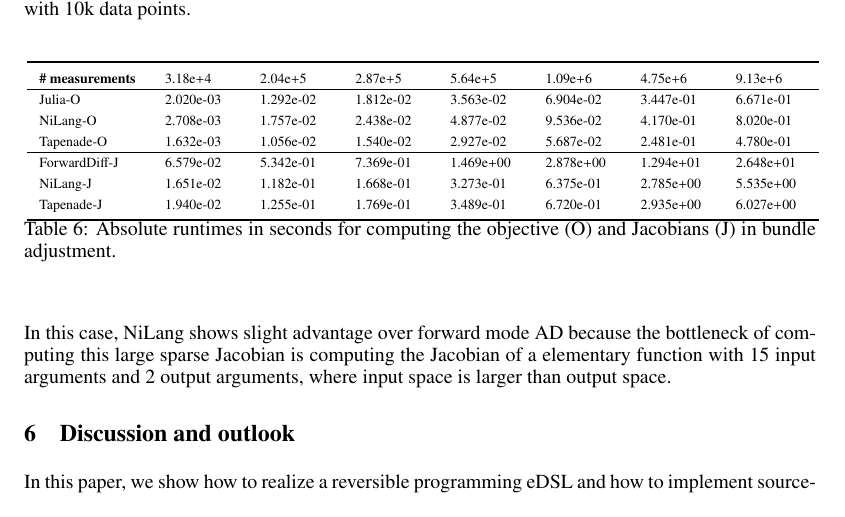
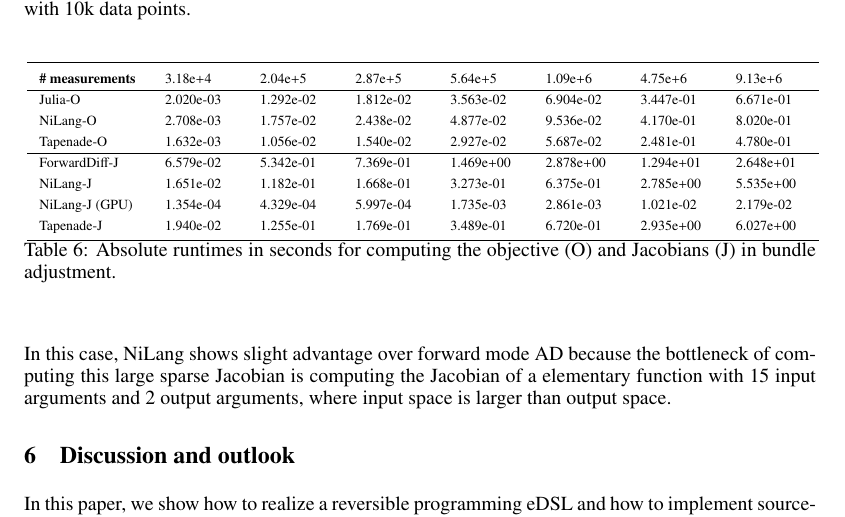
Before and after one commit to GiggleLiu/nilangpaper, a LaTeX paper (invc.tex): part of page 17 of 35, cut so that both start at the same text. Compiled offline with pdfLaTeX.

Commit message:
new BA on GPU

```diff
--- a/invc.tex
+++ b/invc.tex
@@ -1108,13 +1108,14 @@
         \begin{tabularx}{\textwidth}{bsssssss}\toprule
             \textbf{\# measurements} & 3.18e+4 & 2.04e+5 & 2.87e+5 & 5.64e+5 & 1.09e+6 & 4.75e+6 & 9.13e+6\\
             \hline
-            Julia-O       & 2.020e-03 & 1.292e-02 & 1.812e-02 & 3.563e-02 & 6.904e-02 & 3.447e-01 & 6.671e-01\\
-            NiLang-O      & 2.708e-03 & 1.757e-02 & 2.438e-02 & 4.877e-02 & 9.536e-02 & 4.170e-01 & 8.020e-01\\
-            Tapenade-O    & 1.632e-03 & 1.056e-02 & 1.540e-02 & 2.927e-02 & 5.687e-02 & 2.481e-01 & 4.780e-01\\
-            \hline
-            ForwardDiff-J & 6.579e-02 & 5.342e-01 & 7.369e-01 & 1.469e+00 & 2.878e+00 & 1.294e+01 & 2.648e+01\\
-            NiLang-J      & 1.651e-02 & 1.182e-01 & 1.668e-01 & 3.273e-01 & 6.375e-01 & 2.785e+00 & 5.535e+00\\
-            Tapenade-J    & 1.940e-02 & 1.255e-01 & 1.769e-01 & 3.489e-01 & 6.720e-01 & 2.935e+00 & 6.027e+00\\
+            Julia-O        & 2.020e-03 & 1.292e-02 & 1.812e-02 & 3.563e-02 & 6.904e-02 & 3.447e-01 & 6.671e-01\\
+            NiLang-O       & 2.708e-03 & 1.757e-02 & 2.438e-02 & 4.877e-02 & 9.536e-02 & 4.170e-01 & 8.020e-01\\
+            Tapenade-O     & 1.632e-03 & 1.056e-02 & 1.540e-02 & 2.927e-02 & 5.687e-02 & 2.481e-01 & 4.780e-01\\
+            \hline
+            ForwardDiff-J  & 6.579e-02 & 5.342e-01 & 7.369e-01 & 1.469e+00 & 2.878e+00 & 1.294e+01 & 2.648e+01\\
+            NiLang-J       & 1.651e-02 & 1.182e-01 & 1.668e-01 & 3.273e-01 & 6.375e-01 & 2.785e+00 & 5.535e+00\\
+            NiLang-J (GPU) & 1.354e-04 & 4.329e-04 & 5.997e-04 & 1.735e-03 & 2.861e-03 & 1.021e-02 & 2.179e-02\\
+            Tapenade-J     & 1.940e-02 & 1.255e-01 & 1.769e-01 & 3.489e-01 & 6.720e-01 & 2.935e+00 & 6.027e+00\\
             \bottomrule
         \end{tabularx}
     }
```
Also changed, not shown: invc.pdf, 1 other file.
